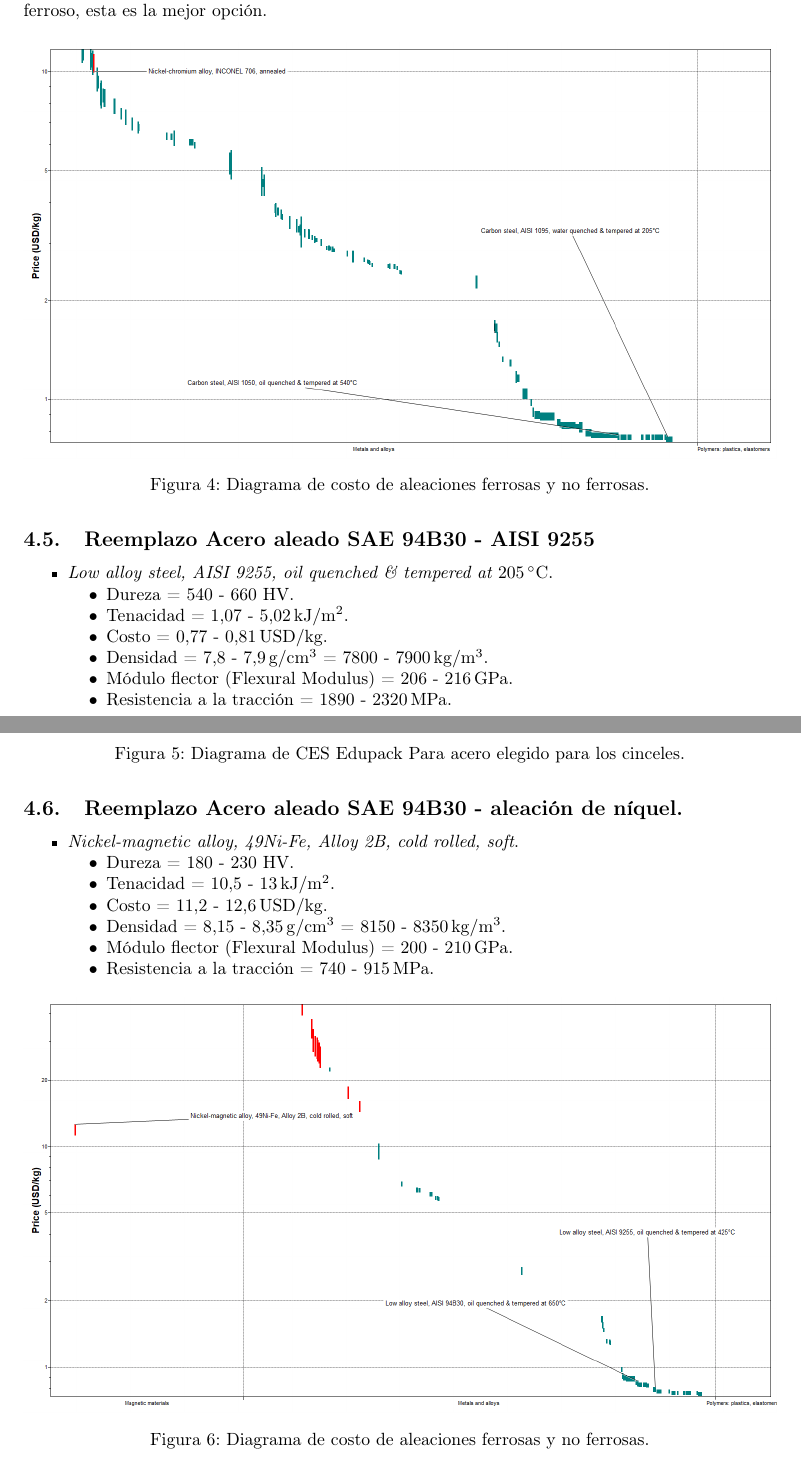
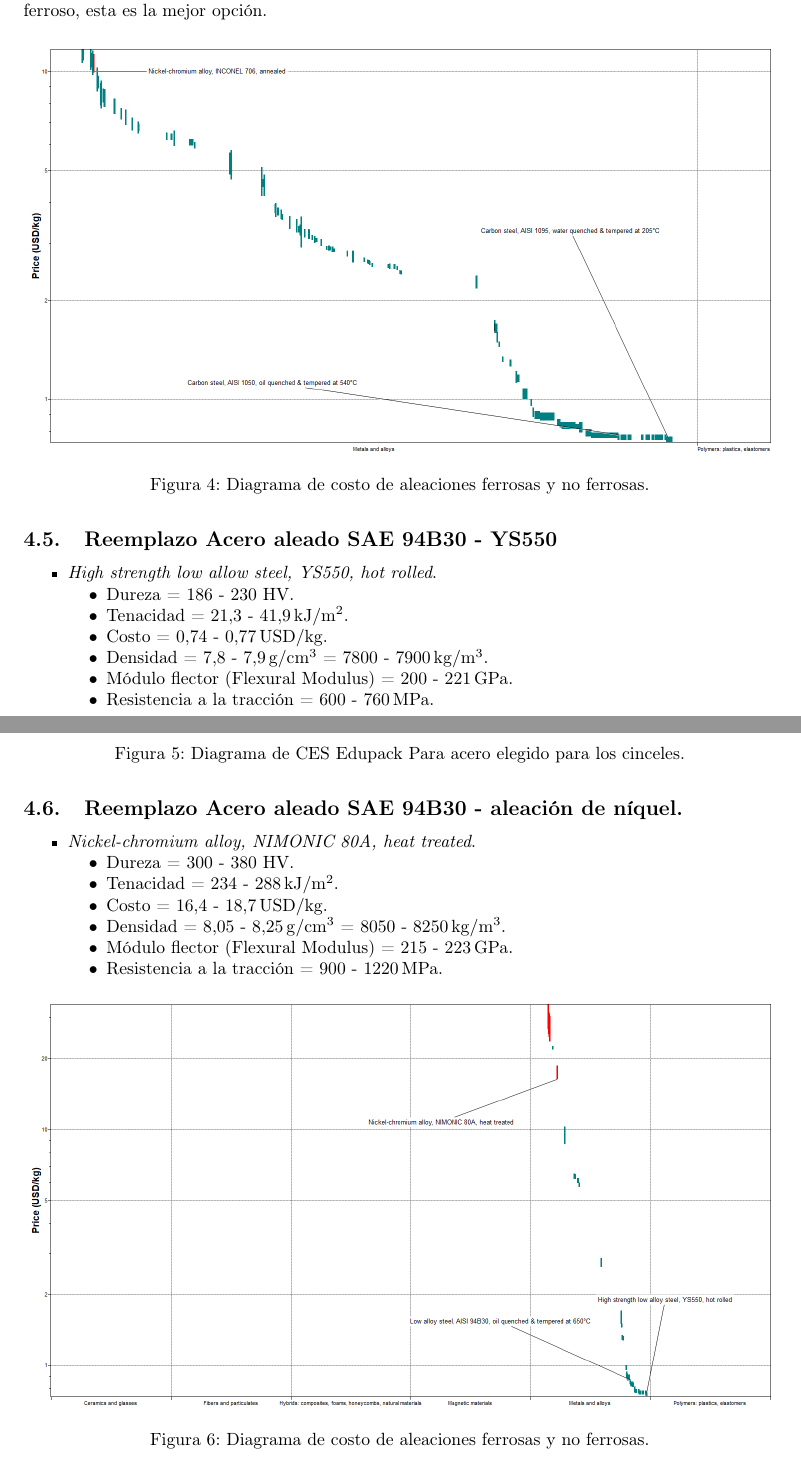
Before and after one commit to jgalaxi/latex, a LaTeX paper (Tp 7-03/main.tex): two parts of pages 7 and 8 of 9, joined at a grey line, cut so that both start at the same text. Compiled offline with pdfLaTeX.

Commit message:
akolcnaous

```diff
--- a/Tp 7-03/main.tex
+++ b/Tp 7-03/main.tex
@@ -219,17 +219,17 @@ En la \autoref{fig:1} se puede ver que esta aleación cumple con las propiedades
     \label{fig:2}
 \end{figure}
 
-\subsection{Reemplazo Acero aleado SAE 94B30 - AISI 9255}
+\subsection{Reemplazo Acero aleado SAE 94B30 - YS550}
 
 \begin{itemize}
-    \item \textit{Low alloy steel, AISI 9255, oil quenched \& tempered at \SI{205}{\celsius}}.
+    \item \textit{High strength low allow steel, YS550, hot rolled}.
     \begin{itemize}
-        \item Dureza = 540 - 660 HV.
-        \item Tenacidad = \SIrange[range-phrase={ - }, range-units=single]{1,07}{5,02}{\kilo\joule\per\meter\squared}.
-        \item Costo = \SIrange[range-phrase={ - }, range-units=single]{0,77}{0,81}{\text{USD}\per\kilogram}.
+        \item Dureza = 186 - 230 HV.
+        \item Tenacidad = \SIrange[range-phrase={ - }, range-units=single]{21,3}{41,9}{\kilo\joule\per\meter\squared}.
+        \item Costo = \SIrange[range-phrase={ - }, range-units=single]{0,74}{0,77}{\text{USD}\per\kilogram}.
         \item Densidad = \SIrange[range-phrase={ - }, range-units=single]{7,8}{7,9}{\gram\per\centi\metre\cubed} = \SIrange[range-phrase={ - }, range-units=single]{7800}{7900}{\kilogram\per\cubic\metre}.
-        \item Módulo flector (Flexural Modulus) = \SIrange[range-phrase={ - }, range-units=single]{206}{216}{\giga\pascal}.
-        \item Resistencia a la tracción = \SIrange[range-phrase={ - }, range-units=single]{1890}{2320}{\mega\pascal}.
+        \item Módulo flector (Flexural Modulus) = \SIrange[range-phrase={ - }, range-units=single]{200}{221}{\giga\pascal}.
+        \item Resistencia a la tracción = \SIrange[range-phrase={ - }, range-units=single]{600}{760}{\mega\pascal}.
     \end{itemize}
 \end{itemize}
 
@@ -243,14 +243,14 @@ En la \autoref{fig:1} se puede ver que esta aleación cumple con las propiedades
 \subsection{Reemplazo Acero aleado SAE 94B30 - aleación de níquel.}
 
 \begin{itemize}
-    \item \textit{Nickel-magnetic alloy, 49Ni-Fe, Alloy 2B, cold rolled, soft}.
+    \item \textit{Nickel-chromium alloy, NIMONIC 80A, heat treated}.
     \begin{itemize}
-        \item Dureza = 180 - 230 HV.
-        \item Tenacidad = \SIrange[range-phrase={ - }, range-units=single]{10,5}{13}{\kilo\joule\per\meter\squared}.
-        \item Costo = \SIrange[range-phrase={ - }, range-units=single]{11,2}{12,6}{\text{USD}\per\kilogram}.
-        \item Densidad = \SIrange[range-phrase={ - }, range-units=single]{8,15}{8,35}{\gram\per\centi\metre\cubed} = \SIrange[range-phrase={ - }, range-units=single]{8150}{8350}{\kilogram\per\cubic\metre}.
-        \item Módulo flector (Flexural Modulus) = \SIrange[range-phrase={ - }, range-units=single]{200}{210}{\giga\pascal}.
-        \item Resistencia a la tracción = \SIrange[range-phrase={ - }, range-units=single]{740}{915}{\mega\pascal}.
+        \item Dureza = 300 - 380 HV.
+        \item Tenacidad = \SIrange[range-phrase={ - }, range-units=single]{234}{288}{\kilo\joule\per\meter\squared}.
+        \item Costo = \SIrange[range-phrase={ - }, range-units=single]{16,4}{18,7}{\text{USD}\per\kilogram}.
+        \item Densidad = \SIrange[range-phrase={ - }, range-units=single]{8,05}{8,25}{\gram\per\centi\metre\cubed} = \SIrange[range-phrase={ - }, range-units=single]{8050}{8250}{\kilogram\per\cubic\metre}.
+        \item Módulo flector (Flexural Modulus) = \SIrange[range-phrase={ - }, range-units=single]{215}{223}{\giga\pascal}.
+        \item Resistencia a la tracción = \SIrange[range-phrase={ - }, range-units=single]{900}{1220}{\mega\pascal}.
     \end{itemize}
 \end{itemize}
 
```
Also changed, not shown: Tp 7-03/imagenes/ASISI9255.png, Tp 7-03/imagenes/image copy 3.png, Tp 7-03/main.pdf, Tp 7-03/main.tex (2 more changed lines).
